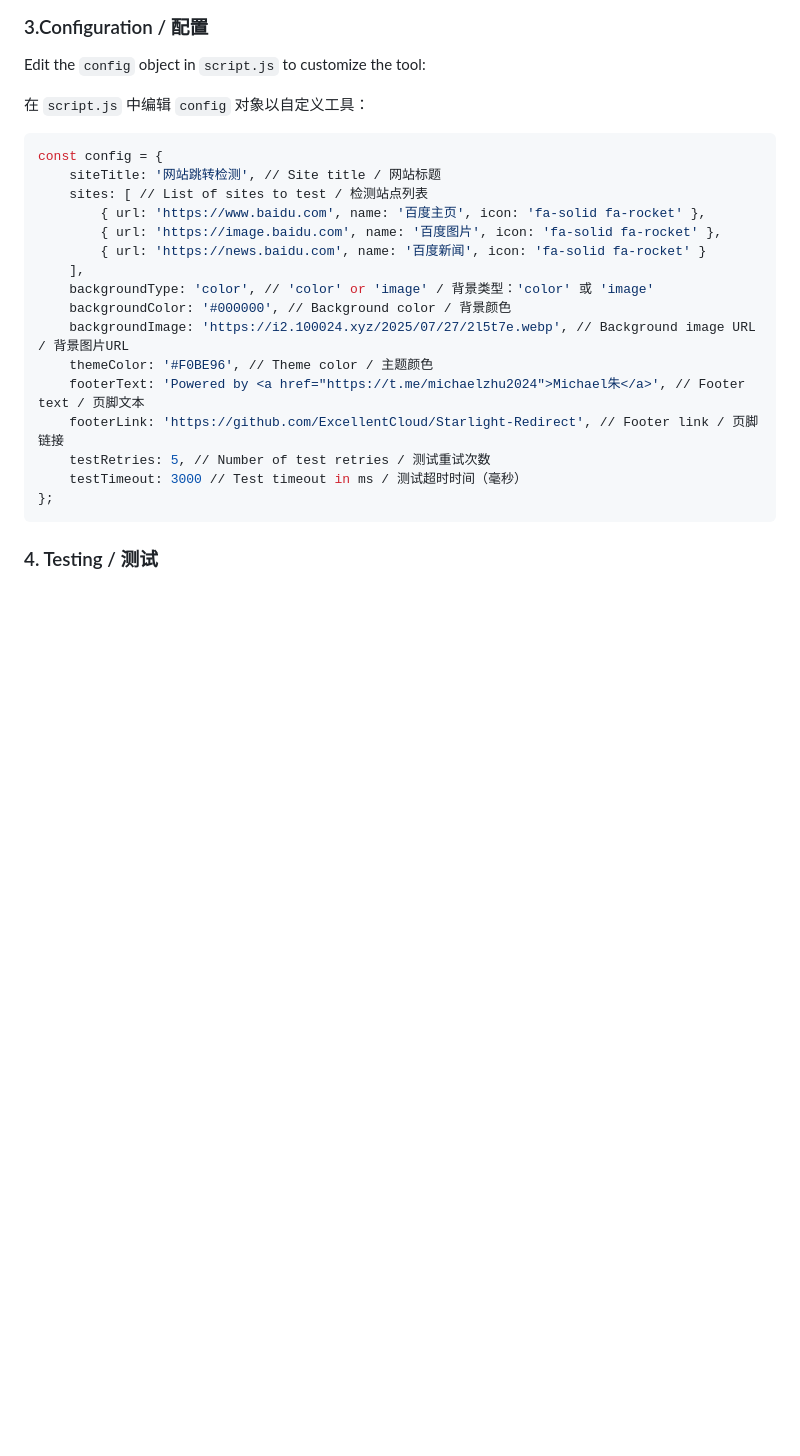
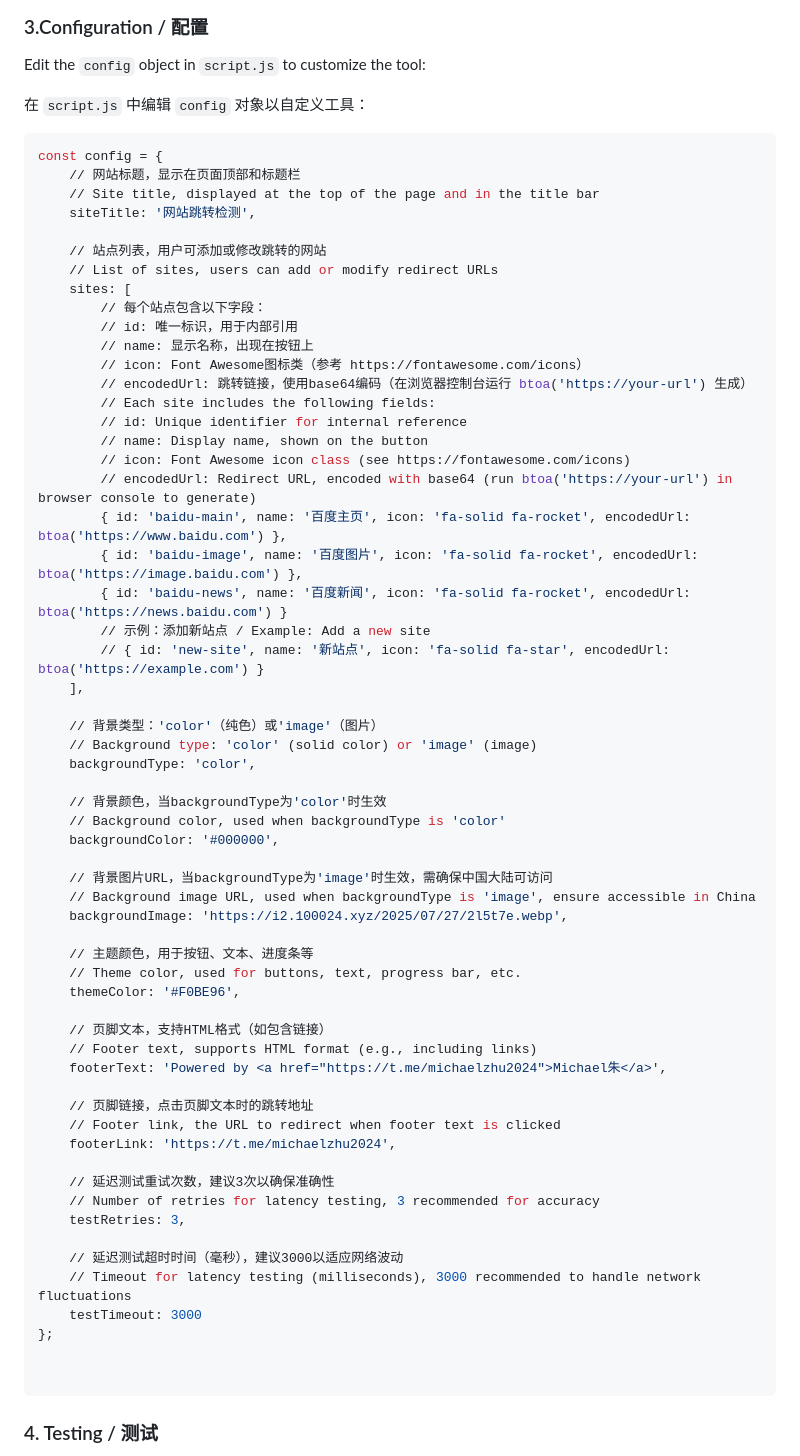
Before and after one commit to ExcellentCloud/Starlight-Redirect, a Markdown page: README.md, the part around the change. Drawn GitHub-style; blank space fills up the shorter version.

Commit message:
更新 README.md

````diff
--- a/README.md
+++ b/README.md
@@ -60,21 +60,64 @@ Edit the `config` object in `script.js` to customize the tool:
 
 ```bash
 const config = {
-    siteTitle: '网站跳转检测', // Site title / 网站标题
-    sites: [ // List of sites to test / 检测站点列表
-        { url: 'https://www.baidu.com', name: '百度主页', icon: 'fa-solid fa-rocket' },
-        { url: 'https://image.baidu.com', name: '百度图片', icon: 'fa-solid fa-rocket' },
-        { url: 'https://news.baidu.com', name: '百度新闻', icon: 'fa-solid fa-rocket' }
+    // 网站标题，显示在页面顶部和标题栏
+    // Site title, displayed at the top of the page and in the title bar
+    siteTitle: '网站跳转检测',
+
+    // 站点列表，用户可添加或修改跳转的网站
+    // List of sites, users can add or modify redirect URLs
+    sites: [
+        // 每个站点包含以下字段：
+        // id: 唯一标识，用于内部引用
+        // name: 显示名称，出现在按钮上
+        // icon: Font Awesome图标类（参考 https://fontawesome.com/icons）
+        // encodedUrl: 跳转链接，使用base64编码（在浏览器控制台运行 btoa('https://your-url') 生成）
+        // Each site includes the following fields:
+        // id: Unique identifier for internal reference
+        // name: Display name, shown on the button
+        // icon: Font Awesome icon class (see https://fontawesome.com/icons)
+        // encodedUrl: Redirect URL, encoded with base64 (run btoa('https://your-url') in browser console to generate)
+        { id: 'baidu-main', name: '百度主页', icon: 'fa-solid fa-rocket', encodedUrl: btoa('https://www.baidu.com') },
+        { id: 'baidu-image', name: '百度图片', icon: 'fa-solid fa-rocket', encodedUrl: btoa('https://image.baidu.com') },
+        { id: 'baidu-news', name: '百度新闻', icon: 'fa-solid fa-rocket', encodedUrl: btoa('https://news.baidu.com') }
+        // 示例：添加新站点 / Example: Add a new site
+        // { id: 'new-site', name: '新站点', icon: 'fa-solid fa-star', encodedUrl: btoa('https://example.com') }
     ],
-    backgroundType: 'color', // 'color' or 'image' / 背景类型：'color' 或 'image'
-    backgroundColor: '#000000', // Background color / 背景颜色
-    backgroundImage: 'https://i2.100024.xyz/2025/07/27/2l5t7e.webp', // Background image URL / 背景图片URL
-    themeColor: '#F0BE96', // Theme color / 主题颜色
-    footerText: 'Powered by <a href="https://t.me/michaelzhu2024">Michael朱</a>', // Footer text / 页脚文本
-    footerLink: 'https://github.com/ExcellentCloud/Starlight-Redirect', // Footer link / 页脚链接
-    testRetries: 5, // Number of test retries / 测试重试次数
-    testTimeout: 3000 // Test timeout in ms / 测试超时时间（毫秒）
+
+    // 背景类型：'color'（纯色）或'image'（图片）
+    // Background type: 'color' (solid color) or 'image' (image)
+    backgroundType: 'color',
+
+    // 背景颜色，当backgroundType为'color'时生效
+    // Background color, used when backgroundType is 'color'
+    backgroundColor: '#000000',
+
+    // 背景图片URL，当backgroundType为'image'时生效，需确保中国大陆可访问
+    // Background image URL, used when backgroundType is 'image', ensure accessible in China
+    backgroundImage: 'https://i2.100024.xyz/2025/07/27/2l5t7e.webp',
+
+    // 主题颜色，用于按钮、文本、进度条等
+    // Theme color, used for buttons, text, progress bar, etc.
+    themeColor: '#F0BE96',
+
+    // 页脚文本，支持HTML格式（如包含链接）
+    // Footer text, supports HTML format (e.g., including links)
+    footerText: 'Powered by <a href="https://t.me/michaelzhu2024">Michael朱</a>',
+
+    // 页脚链接，点击页脚文本时的跳转地址
+    // Footer link, the URL to redirect when footer text is clicked
+    footerLink: 'https://t.me/michaelzhu2024',
+
+    // 延迟测试重试次数，建议3次以确保准确性
+    // Number of retries for latency testing, 3 recommended for accuracy
+    testRetries: 3,
+
+    // 延迟测试超时时间（毫秒），建议3000以适应网络波动
+    // Timeout for latency testing (milliseconds), 3000 recommended to handle network fluctuations
+    testTimeout: 3000
 };
+
+
 ```
 
 ### 4. Testing / 测试
````
